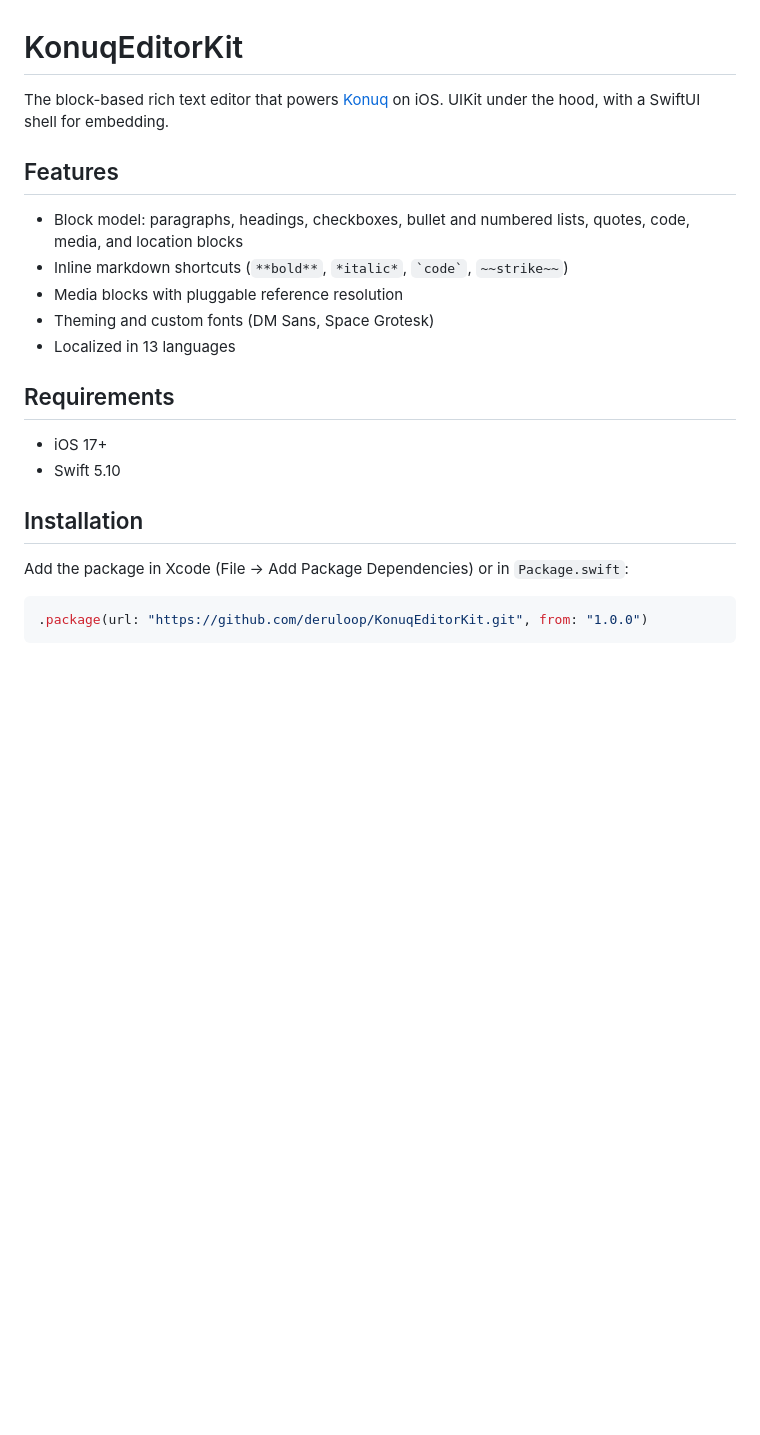
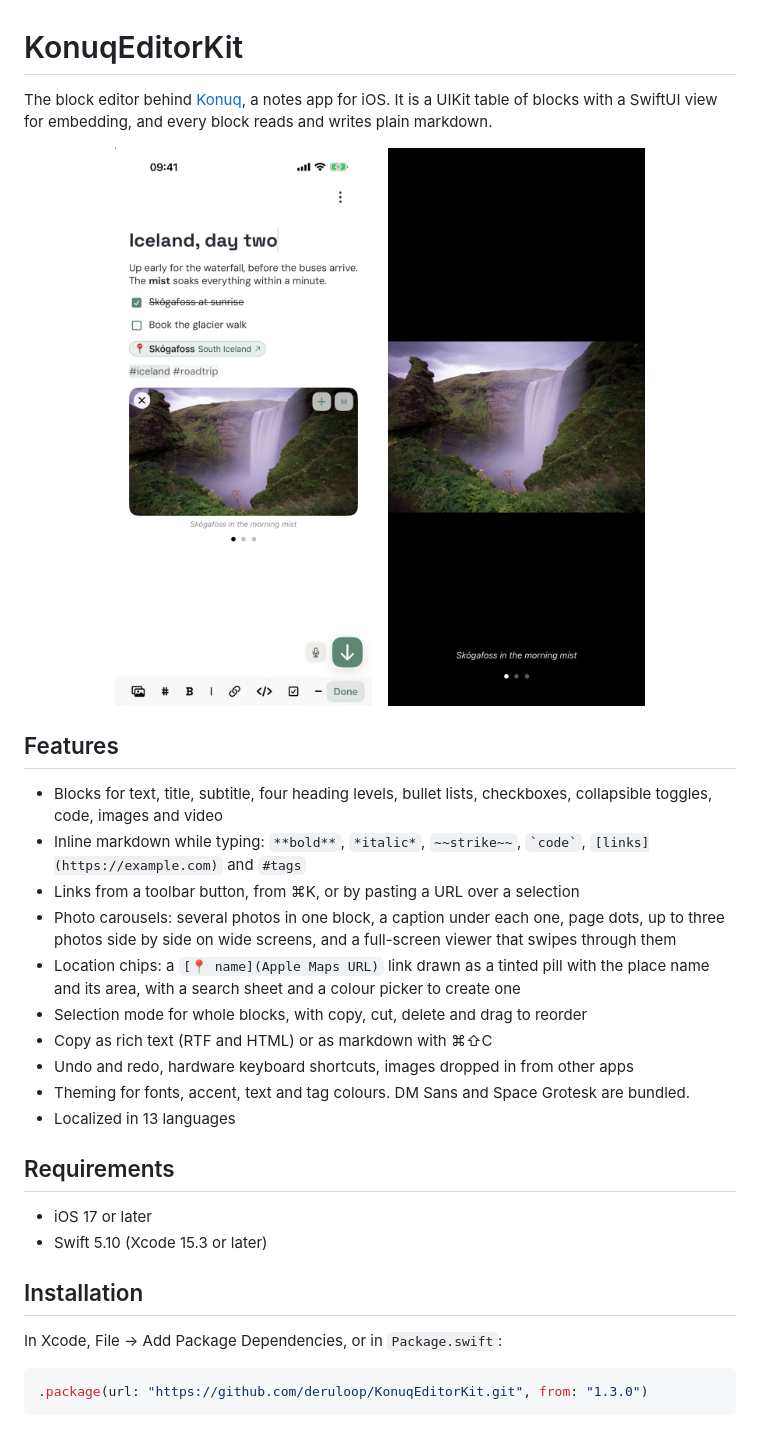
Before and after one commit to deruloop/KonuqEditorKit, a Markdown page: README.md, the part around one of its changes. Rendered like a GitHub page; pictures changed too: Docs/editor.png (added), Docs/viewer.png (added); blank space fills up the shorter version.

Commit message:
README: feature list, embedding example, screenshots; a test that compiles the example
Co-Authored-By: Claude Fable 5.1 <noreply@anthropic.com>

````diff
--- a/README.md
+++ b/README.md
@@ -1,24 +1,35 @@
 # KonuqEditorKit
 
-The block-based rich text editor that powers [Konuq](https://apps.apple.com/app/konuq) on iOS. UIKit under the hood, with a SwiftUI shell for embedding.
+The block editor behind [Konuq](https://apps.apple.com/app/konuq/id6766824990), a notes app for iOS. It is a UIKit table of blocks with a SwiftUI view for embedding, and every block reads and writes plain markdown.
+
+<p align="center">
+  <img src="Docs/editor.png" alt="A note in the editor with a title, text, checkboxes, a location chip and a photo carousel with a caption" width="300">
+  &nbsp;&nbsp;
+  <img src="Docs/viewer.png" alt="The same photo full screen on black, with its caption and page dots" width="300">
+</p>
 
 ## Features
 
-- Block model: paragraphs, headings, checkboxes, bullet and numbered lists, quotes, code, media, and location blocks
-- Inline markdown shortcuts (`**bold**`, `*italic*`, `` `code` ``, `~~strike~~`)
-- Media blocks with pluggable reference resolution
-- Theming and custom fonts (DM Sans, Space Grotesk)
+- Blocks for text, title, subtitle, four heading levels, bullet lists, checkboxes, collapsible toggles, code, images and video
+- Inline markdown while typing: `**bold**`, `*italic*`, `~~strike~~`, `` `code` ``, `[links](https://example.com)` and `#tags`
+- Links from a toolbar button, from ⌘K, or by pasting a URL over a selection
+- Photo carousels: several photos in one block, a caption under each one, page dots, up to three photos side by side on wide screens, and a full-screen viewer that swipes through them
+- Location chips: a `[📍 name](Apple Maps URL)` link drawn as a tinted pill with the place name and its area, with a search sheet and a colour picker to create one
+- Selection mode for whole blocks, with copy, cut, delete and drag to reorder
+- Copy as rich text (RTF and HTML) or as markdown with ⌘⇧C
+- Undo and redo, hardware keyboard shortcuts, images dropped in from other apps
+- Theming for fonts, accent, text and tag colours. DM Sans and Space Grotesk are bundled.
 - Localized in 13 languages
 
 ## Requirements
 
-- iOS 17+
-- Swift 5.10
+- iOS 17 or later
+- Swift 5.10 (Xcode 15.3 or later)
 
 ## Installation
 
-Add the package in Xcode (File → Add Package Dependencies) or in `Package.swift`:
+In Xcode, File → Add Package Dependencies, or in `Package.swift`:
 
 ```swift
-.package(url: "https://github.com/deruloop/KonuqEditorKit.git", from: "1.0.0")
+.package(url: "https://github.com/deruloop/KonuqEditorKit.git", from: "1.3.0")
 ```
````
Also changed, not shown: other parts of README.md (+68 -0 lines), 1 other file.
